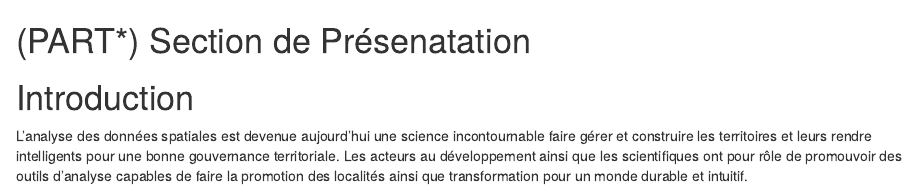
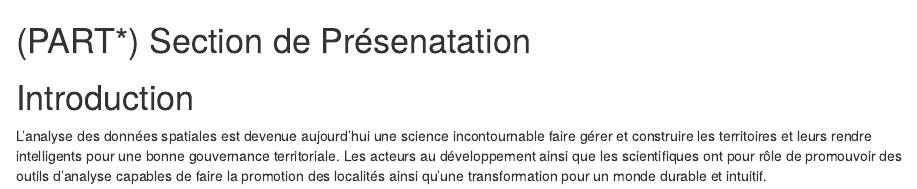
Before and after one commit to abdoulaye2019/data-analysis, an R Markdown document (Introduction.Rmd): the page in a window 1100 px wide, from its top. Rendered offline with R 4.5, knitr and Pandoc, with nearby package versions; drawn as R Markdown's standard HTML page in place of the format the file asks for.

Commit message:
fourth commit

```diff
--- a/Introduction.Rmd
+++ b/Introduction.Rmd
@@ -2,4 +2,4 @@
 
 # Introduction
 
-L'analyse des données spatiales est devenue aujourd'hui une science incontournable faire gérer et construire les territoires et leurs rendre intelligents pour une bonne gouvernance territoriale. Les acteurs au développement ainsi que les scientifiques ont pour rôle de promouvoir des outils d'analyse capables de faire la promotion des localités ainsi que transformation pour un monde durable et intuitif.
+L'analyse des données spatiales est devenue aujourd'hui une science incontournable faire gérer et construire les territoires et leurs rendre intelligents pour une bonne gouvernance territoriale. Les acteurs au développement ainsi que les scientifiques ont pour rôle de promouvoir des outils d'analyse capables de faire la promotion des localités ainsi qu'une transformation pour un monde durable et intuitif.
```
